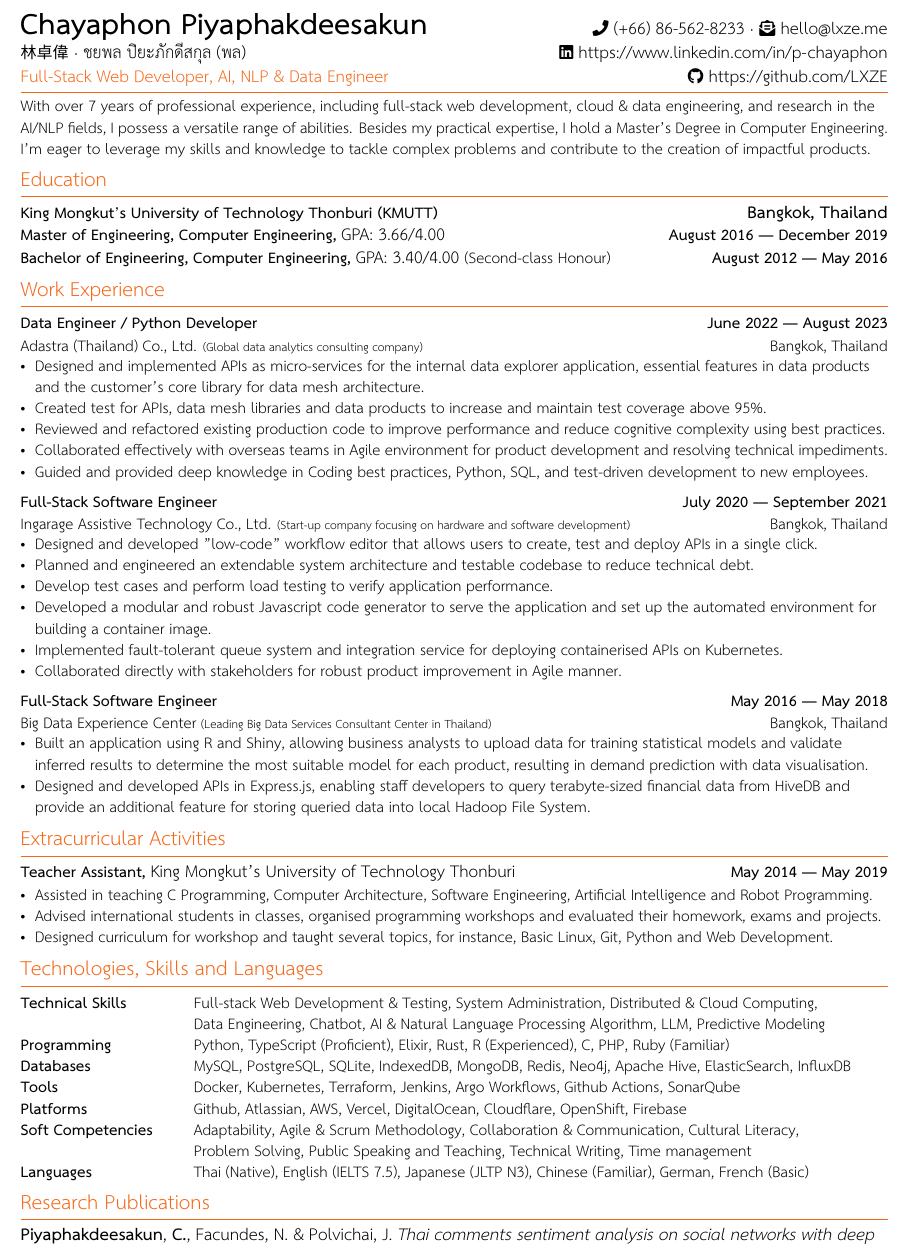
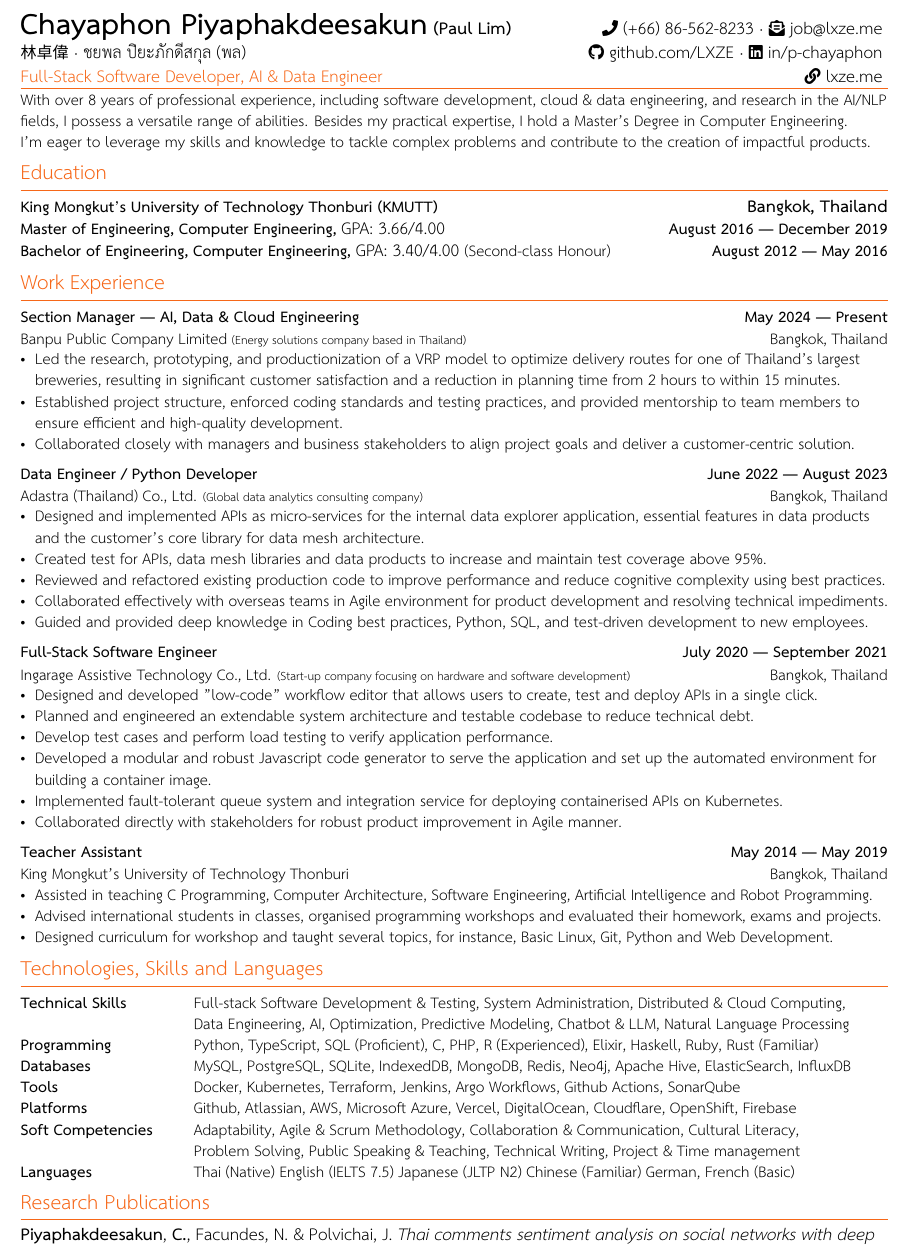
Before and after one commit to LXZE/resume_latex, a LaTeX CV (resume.tex): part of the page, cut so that both start at the same text. Compiled offline with XeLaTeX; a missing font is replaced by an installed copy or a similar font.

Commit message:
edit: add file font for build + add more work exp

```diff
--- a/resume.tex
+++ b/resume.tex
@@ -157,21 +163,32 @@
 \begin{document}
 
     \begin{tabular*}{\textwidth}{l@{\extracolsep{\fill}}r}
-        \textbf{{\LARGE Chayaphon Piyaphakdeesakun}} &
-            \faPhone $\space$ (+66) 86-562-8233 $\cdot$
-            \faEnvelopeOpenText $\space$ \href{mailto:hello@lxze.me}{hello@lxze.me} \\
-        {林卓偉 $\cdot$ ชยพล ปิยะภักดีสกุล (พล)} & \faLinkedin $\space$ \url{https://www.linkedin.com/in/p-chayaphon} \\
-        {\color{UI_Accent} Full-Stack Web Developer, AI, NLP \& Data Engineer} & \faGithub $\space$ \url{https://github.com/LXZE} \\
+        \textbf{{\LARGE Chayaphon Piyaphakdeesakun} (Paul Lim)} & {
+            \faPhone $\space$ (+66) 86-562-8233
+                $\cdot$
+            \faEnvelopeOpenText $\space$ \href{mailto:job@lxze.me}{job@lxze.me}
+        } \\
+
+        {林卓偉 $\cdot$ ชยพล ปิยะภักดีสกุล (พล)} & {
+            \faGithub $\space$ \href{https://github.com/LXZE}{github.com/LXZE}
+                $\cdot$
+            \faLinkedin $\space$ \href{https://www.linkedin.com/in/p-chayaphon/}{in/p-chayaphon}
+        } \\
+
+        {\color{UI_Accent} Full-Stack Software Developer, AI \& Data Engineer} & {
+            \faLink $\space$ \href{https://lxze.me}{lxze.me}
+        } \\
+
     \end{tabular*}
 
     \begin{center}
-        \vspace{-0.2cm}
+        \vspace{-0.3cm}
         {\color{UI_Accent} \hrulefill}
     \end{center}
 
-    \vspace{-0.25cm}
+    \vspace{-0.3cm}
     \small{
-        With over 7 years of professional experience, including full-stack web development, cloud \& data engineering, and research in the AI/NLP fields, I possess a versatile range of abilities.
+        With over 8 years of professional experience, including software development, cloud \& data engineering, and research in the AI/NLP fields, I possess a versatile range of abilities.
         Besides my practical expertise, I hold a Master's Degree in Computer Engineering. \linebreak
         I'm eager to leverage my skills and knowledge to tackle complex problems and contribute to the creation of impactful products.
     }
@@ -193,6 +210,17 @@
     \section{Work Experience}
     \vspace{-0.1cm}
 
+        \subsection*{Section Manager --- AI, Data \& Cloud Engineering \hfill May 2024 --- Present}
+        \subtext{Banpu Public Company Limited {\scriptsize (Energy solutions company based in Thailand)} \hfill Bangkok, Thailand}
+            \vspace{0.05cm}
+            \begin{zitemize}
+                \item Led the research, prototyping, and productionization of a VRP model to optimize delivery routes for one of Thailand's largest breweries, resulting in significant customer satisfaction and a reduction in planning time from 2 hours to within 15 minutes.
+                \item Established project structure, enforced coding standards and testing practices, and provided mentorship to team members to ensure efficient and high-quality development.
+                \item Collaborated closely with managers and business stakeholders to align project goals and deliver a customer-centric solution.
+            \end{zitemize}
+
+        \vspace{0.2cm}
+
         \subsection*{Data Engineer / Python Developer \hfill June 2022 --- August 2023}
         \subtext{Adastra (Thailand) Co., Ltd. {\scriptsize (Global data analytics consulting company)} \hfill Bangkok, Thailand}
             \vspace{0.05cm}
@@ -217,21 +246,27 @@
                 \item Collaborated directly with stakeholders for robust product improvement in Agile manner.
             \end{zitemize}
 
+        % \vspace{0.2cm}
+
+        % \subsection*{Full-Stack Software Engineer \hfill May 2016 --- May 2018}
+        % \subtext{Big Data Experience Center {\scriptsize (Leading Big Data Services Consultant Center in Thailand)} \hfill Bangkok, Thailand}
+        %     \vspace{0.05cm}
+        %     \begin{zitemize}
+        %         \item Built an application using R and Shiny, allowing business analysts to upload data for training statistical models
+        %             and validate inferred results to determine the most suitable model for each product, resulting in demand prediction with data visualisation.
+        %         \item Designed and developed APIs in Express.js, enabling staff developers to query terabyte-sized financial data from HiveDB
+        %             and provide an additional feature for storing queried data into local Hadoop File System.
+        %     \end{zitemize}
+
         \vspace{0.2cm}
 
-        \subsection*{Full-Stack Software Engineer \hfill May 2016 --- May 2018}
-        \subtext{Big Data Experience Center {\scriptsize (Leading Big Data Services Consultant Center in Thailand)} \hfill Bangkok, Thailand}
+        \subsection*{Teacher Assistant \hfill May 2014 --- May 2019}
+        \subtext{King Mongkut's University of Technology Thonburi \hfill Bangkok, Thailand}
             \vspace{0.05cm}
-        % { {\small \textbf{Contract with Siam Cement Group {\scriptsize (Largest Cement and Building Material Company in Southeast Asia)}}} }
-        % \vspace{0.3cm}
-        % { {\small \textbf{Contract with Ayudhya Capital Services {\scriptsize (Personal Loan and Credit Card Provider from one of top 5 banks in Thailand)}}} }
-            % \vspace{-0.2cm}
             \begin{zitemize}
-                \item Built an application using R and Shiny, allowing business analysts to upload data for training statistical models
-                    and validate inferred results to determine the most suitable model for each product, resulting in demand prediction with data visualisation.
-                \item Designed and developed APIs in Express.js, enabling staff developers to query terabyte-sized financial data from HiveDB
-                    and provide an additional feature for storing queried data into local Hadoop File System.
-                % \item Extended APIs to
+                \item Assisted in teaching C Programming, Computer Architecture, Software Engineering, Artificial Intelligence and Robot Programming.
+                \item Advised international students in classes, organised programming workshops and evaluated their homework, exams and projects.
+                \item Designed curriculum for workshop and taught several topics, for instance, Basic Linux, Git, Python and Web Development.
             \end{zitemize}
 
         % \vspace{0.2cm}
@@ -254,34 +289,21 @@
     % \vspace{-0.3cm}
 
     %%%%%%% --------------------------------------------------------------------------------------
-    %%%%%%%  Projects
-    %%%%%%% --------------------------------------------------------------------------------------
-    % \vspace{-0.1cm}
-    \section{Extracurricular Activities} %% (Or "Research", select as appropriate)
-    \vspace{-0.1cm}
-        \subsection*{Teacher Assistant, {\normalsize\normalfont King Mongkut's University of Technology Thonburi} \hfill May 2014 --- May 2019}
-            \begin{zitemize}
-                \item Assisted in teaching C Programming, Computer Architecture, Software Engineering, Artificial Intelligence and Robot Programming.
-                \item Advised international students in classes, organised programming workshops and evaluated their homework, exams and projects.
-                \item Designed curriculum for workshop and taught several topics, for instance, Basic Linux, Git, Python and Web Development.
-            \end{zitemize}
-
-    %%%%%%% --------------------------------------------------------------------------------------
     %%%%%%%  SKILLS
     %%%%%%% --------------------------------------------------------------------------------------
     % \vspace{-0.1cm}
     \section{Technologies, Skills and Languages}
     \vspace{-0.2cm}
     \begin{tabular}{p{11em} p{1em} p{48em}}
-        \hskills{Technical Skills}&  & Full-stack Web Development \& Testing, System Administration, Distributed \& Cloud Computing, \vfill
-            Data Engineering, Chatbot, AI \& Natural Language Processing Algorithm, LLM, Predictive Modeling \\
-        \hskills{Programming}&  & Python, TypeScript (Proficient), Elixir, Rust, R (Experienced), C, PHP, Ruby (Familiar) \\
+        \hskills{Technical Skills}&  & Full-stack Software Development \& Testing, System Administration, Distributed \& Cloud Computing, \vfill
+            Data Engineering, AI, Optimization, Predictive Modeling, Chatbot \& LLM, Natural Language Processing \\
+        \hskills{Programming}&  & Python, TypeScript, SQL (Proficient), C, PHP, R (Experienced), Elixir, Haskell, Ruby, Rust (Familiar) \\
         \hskills{Databases}&  & MySQL, PostgreSQL, SQLite, IndexedDB, MongoDB, Redis, Neo4j, Apache Hive, ElasticSearch, InfluxDB \\
         \hskills{Tools}&  & Docker, Kubernetes, Terraform, Jenkins, Argo Workflows, Github Actions, SonarQube \\
-        \hskills{Platforms}&  & Github, Atlassian, AWS, Vercel, DigitalOcean, Cloudflare, OpenShift, Firebase \\
+        \hskills{Platforms}&  & Github, Atlassian, AWS, Microsoft Azure, Vercel, DigitalOcean, Cloudflare, OpenShift, Firebase \\
         \hskills{Soft Competencies}&  & Adaptability, Agile \& Scrum Methodology, Collaboration \& Communication, Cultural Literacy, \vfill
-            Problem Solving, Public Speaking and Teaching, Technical Writing, Time management \\
-        \hskills{Languages}&  & Thai (Native), English (IELTS 7.5), Japanese (JLTP N3), Chinese (Familiar), German, French (Basic) \\
+            Problem Solving, Public Speaking \& Teaching, Technical Writing, Project \& Time management \\
+        \hskills{Languages}&  & Thai (Native) English (IELTS 7.5) Japanese (JLTP N2) Chinese (Familiar) German, French (Basic) \\
     \end{tabular}
 
     %%%%%%% --------------------------------------------------------------------------------------
```
Also changed, not shown: resume.tex (17 more changed lines), 1 other file.
